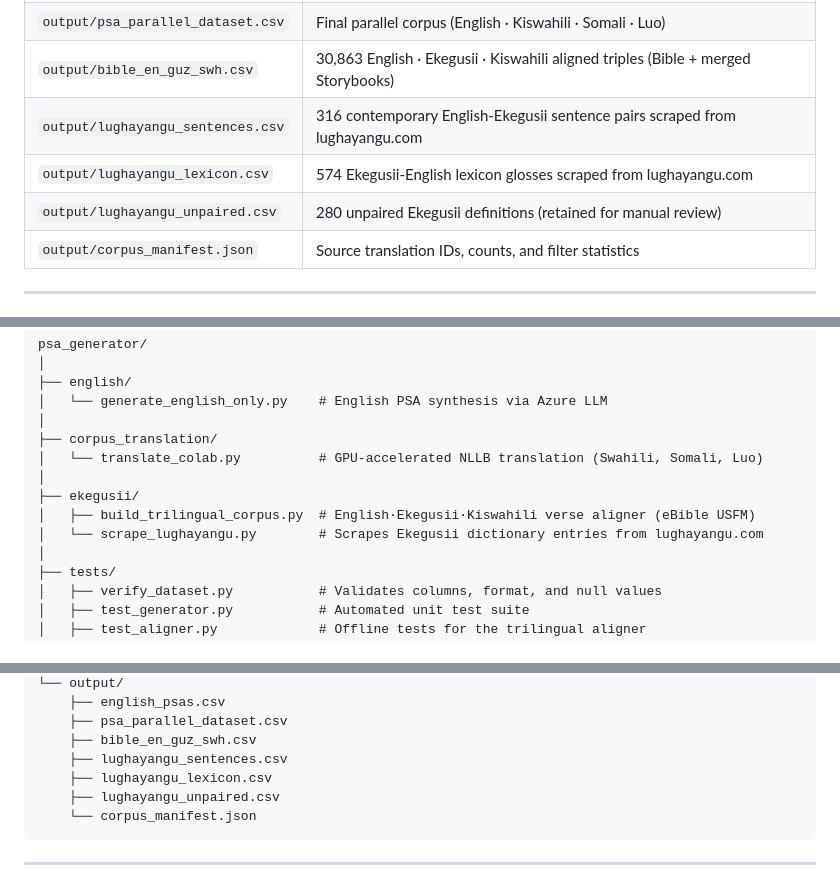
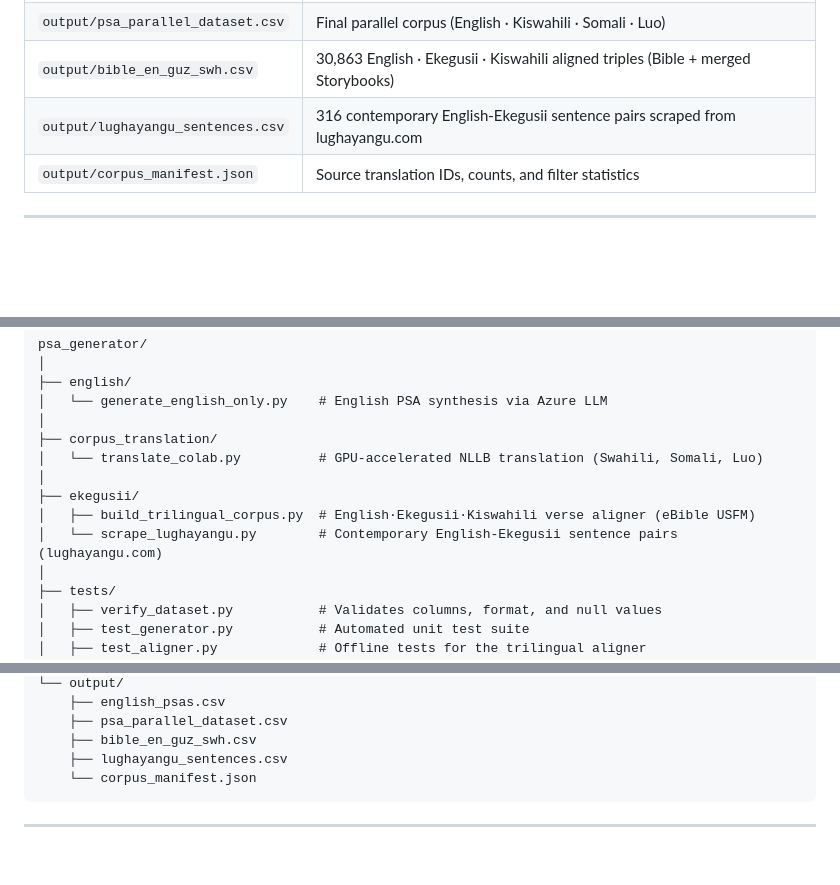
Before and after one commit to SamAbr/public-service-anouncement-MT, a Markdown page: README.md, 3 parts joined by grey strips. Drawn GitHub-style; blank space fills up the shorter version.

Commit message:
docs: sync README and report modifications

````diff
--- a/README.md
+++ b/README.md
@@ -42,8 +42,6 @@ All generated datasets are available in the `output/` directory and committed to
 | `output/psa_parallel_dataset.csv` | Final parallel corpus (English · Kiswahili · Somali · Luo) |
 | `output/bible_en_guz_swh.csv` | 30,863 English · Ekegusii · Kiswahili aligned triples (Bible + merged Storybooks) |
 | `output/lughayangu_sentences.csv` | 316 contemporary English-Ekegusii sentence pairs scraped from lughayangu.com |
-| `output/lughayangu_lexicon.csv` | 574 Ekegusii-English lexicon glosses scraped from lughayangu.com |
-| `output/lughayangu_unpaired.csv` | 280 unpaired Ekegusii definitions (retained for manual review) |
 | `output/corpus_manifest.json` | Source translation IDs, counts, and filter statistics |
 
 ---
@@ -136,7 +134,7 @@ psa_generator/
 │
 ├── ekegusii/
 │   ├── build_trilingual_corpus.py  # English·Ekegusii·Kiswahili verse aligner (eBible USFM)
-│   └── scrape_lughayangu.py        # Scrapes Ekegusii dictionary entries from lughayangu.com
+│   └── scrape_lughayangu.py        # Contemporary English-Ekegusii sentence pairs (lughayangu.com)
 │
 ├── tests/
 │   ├── verify_dataset.py           # Validates columns, format, and null values
@@ -167,8 +165,6 @@ psa_generator/
     ├── psa_parallel_dataset.csv
     ├── bible_en_guz_swh.csv
     ├── lughayangu_sentences.csv
-    ├── lughayangu_lexicon.csv
-    ├── lughayangu_unpaired.csv
     └── corpus_manifest.json
 ```
 
````
Also changed, not shown: report.md (+13 -6 lines).
